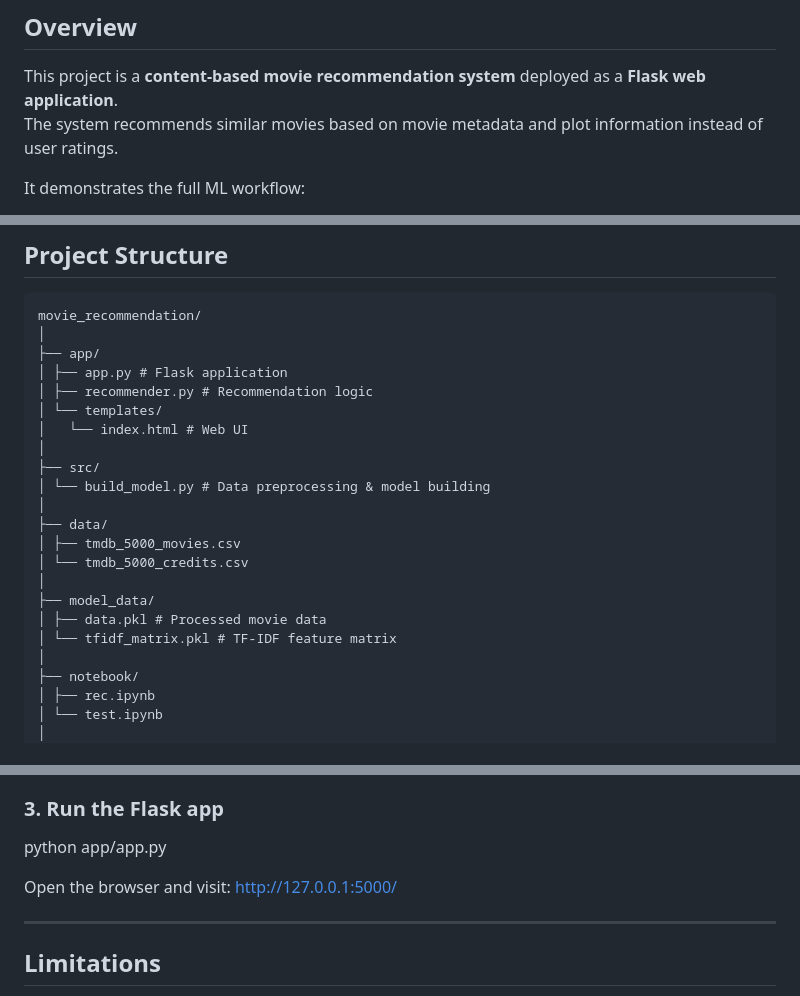
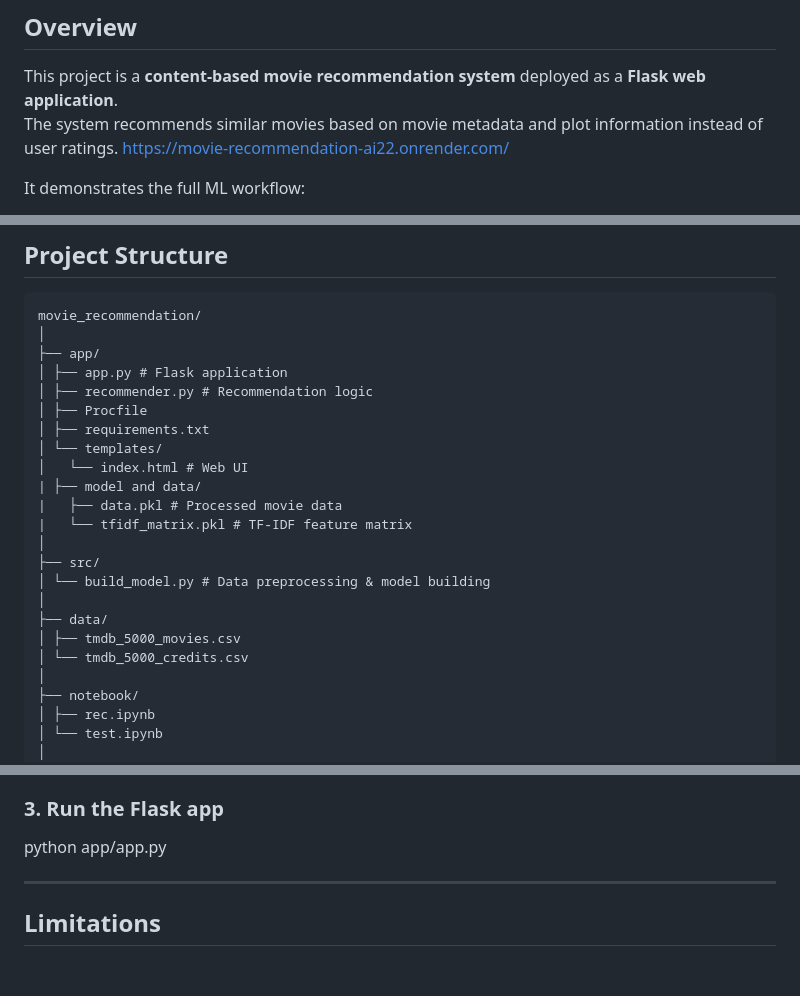
Before and after one commit to Arfatnaik0/movie_recommendation, a Markdown page: README.md, 3 parts joined by grey strips. GitHub-like rendering; blank space fills up the shorter version.

Commit message:
flask deployed

```diff
--- a/README.md
+++ b/README.md
@@ -3,6 +3,7 @@
 ## Overview
 This project is a **content-based movie recommendation system** deployed as a **Flask web application**.
 The system recommends similar movies based on movie metadata and plot information instead of user ratings.
+https://movie-recommendation-ai22.onrender.com/
 
 It demonstrates the full ML workflow:
 - data preprocessing
@@ -39,8 +40,13 @@ movie_recommendation/
 ├── app/
 │ ├── app.py # Flask application
 │ ├── recommender.py # Recommendation logic
+│ ├── Procfile
+│ ├── requirements.txt
 │ └── templates/
 │   └── index.html # Web UI
+| ├── model and data/
+|   ├── data.pkl # Processed movie data
+|   └── tfidf_matrix.pkl # TF-IDF feature matrix
 │
 ├── src/
 │ └── build_model.py # Data preprocessing & model building
@@ -48,10 +54,6 @@ movie_recommendation/
 ├── data/
 │ ├── tmdb_5000_movies.csv
 │ └── tmdb_5000_credits.csv
-│
-├── model_data/
-│ ├── data.pkl # Processed movie data
-│ └── tfidf_matrix.pkl # TF-IDF feature matrix
 │
 ├── notebook/
 │ ├── rec.ipynb
@@ -135,10 +137,6 @@ python src/build_model.py
 python app/app.py
 
 
-Open the browser and visit:
-http://127.0.0.1:5000/
-
-
 ---
 
 ## Limitations
```
